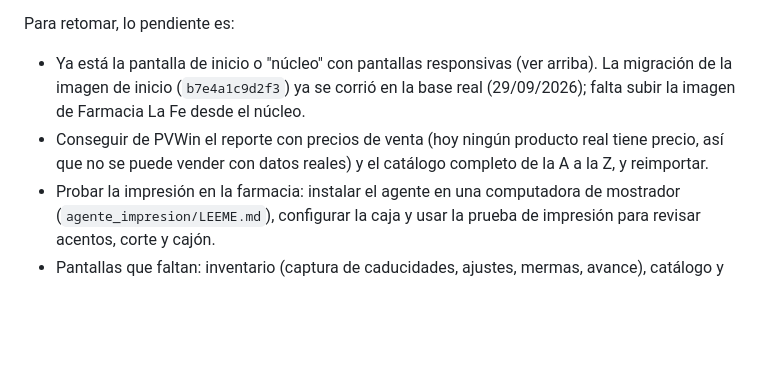
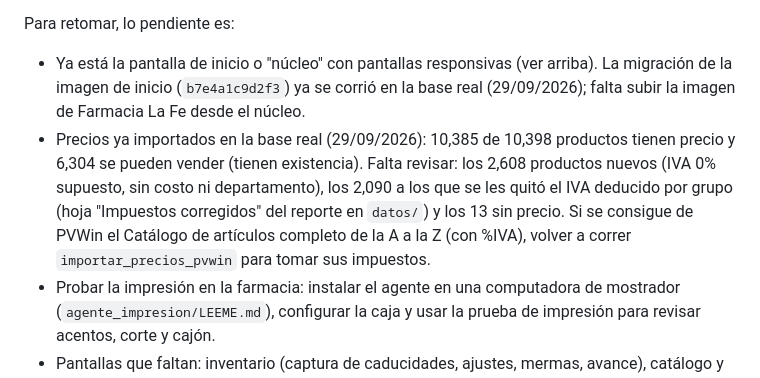
Before and after one commit to DValerioR/POS-Cuadra, a Markdown page: CONTEXTO.md, the part around the change. GitHub-like rendering; blank space fills up the shorter version.

Commit message:
Anota que los precios ya se importaron en la base real
Co-Authored-By: Claude Opus 5.5 <noreply@anthropic.com>

```diff
--- a/CONTEXTO.md
+++ b/CONTEXTO.md
@@ -178,7 +178,7 @@ De la etapa 2 ya están hechos (ver README.md): cajas y turnos con corte de caja
 
 Para retomar, lo pendiente es:
 - Ya está la pantalla de inicio o "núcleo" con pantallas responsivas (ver arriba). La migración de la imagen de inicio (`b7e4a1c9d2f3`) ya se corrió en la base real (29/09/2026); falta subir la imagen de Farmacia La Fe desde el núcleo.
-- Conseguir de PVWin el reporte con precios de venta (hoy ningún producto real tiene precio, así que no se puede vender con datos reales) y el catálogo completo de la A a la Z, y reimportar.
+- Precios ya importados en la base real (29/09/2026): 10,385 de 10,398 productos tienen precio y 6,304 se pueden vender (tienen existencia). Falta revisar: los 2,608 productos nuevos (IVA 0% supuesto, sin costo ni departamento), los 2,090 a los que se les quitó el IVA deducido por grupo (hoja "Impuestos corregidos" del reporte en `datos/`) y los 13 sin precio. Si se consigue de PVWin el Catálogo de artículos completo de la A a la Z (con %IVA), volver a correr `importar_precios_pvwin` para tomar sus impuestos.
 - Probar la impresión en la farmacia: instalar el agente en una computadora de mostrador (`agente_impresion/LEEME.md`), configurar la caja y usar la prueba de impresión para revisar acentos, corte y cajón.
 - Pantallas que faltan: inventario (captura de caducidades, ajustes, mermas, avance), catálogo y precios para el administrador, y la vista sencilla para la tableta. La de devoluciones y cancelaciones ya está (`/devoluciones`, solo admin): se busca la venta por folio o de la lista de hoy, se elige devolver piezas o cancelar todo, se pide motivo y se confirma diciendo cuánto entregar en efectivo y cuánto regresar a tarjeta. Ahí mismo está el cambio de producto: se marca lo que regresa, se escanea o busca lo que se lleva, y la pantalla dice si el cliente paga la diferencia (efectivo, tarjeta o las dos) o si se le regresa en efectivo; imprime el ticket de la venta nueva.
 - Dejar el servidor instalado como servicio de Windows en la computadora dedicada, con arranque automático.
```
